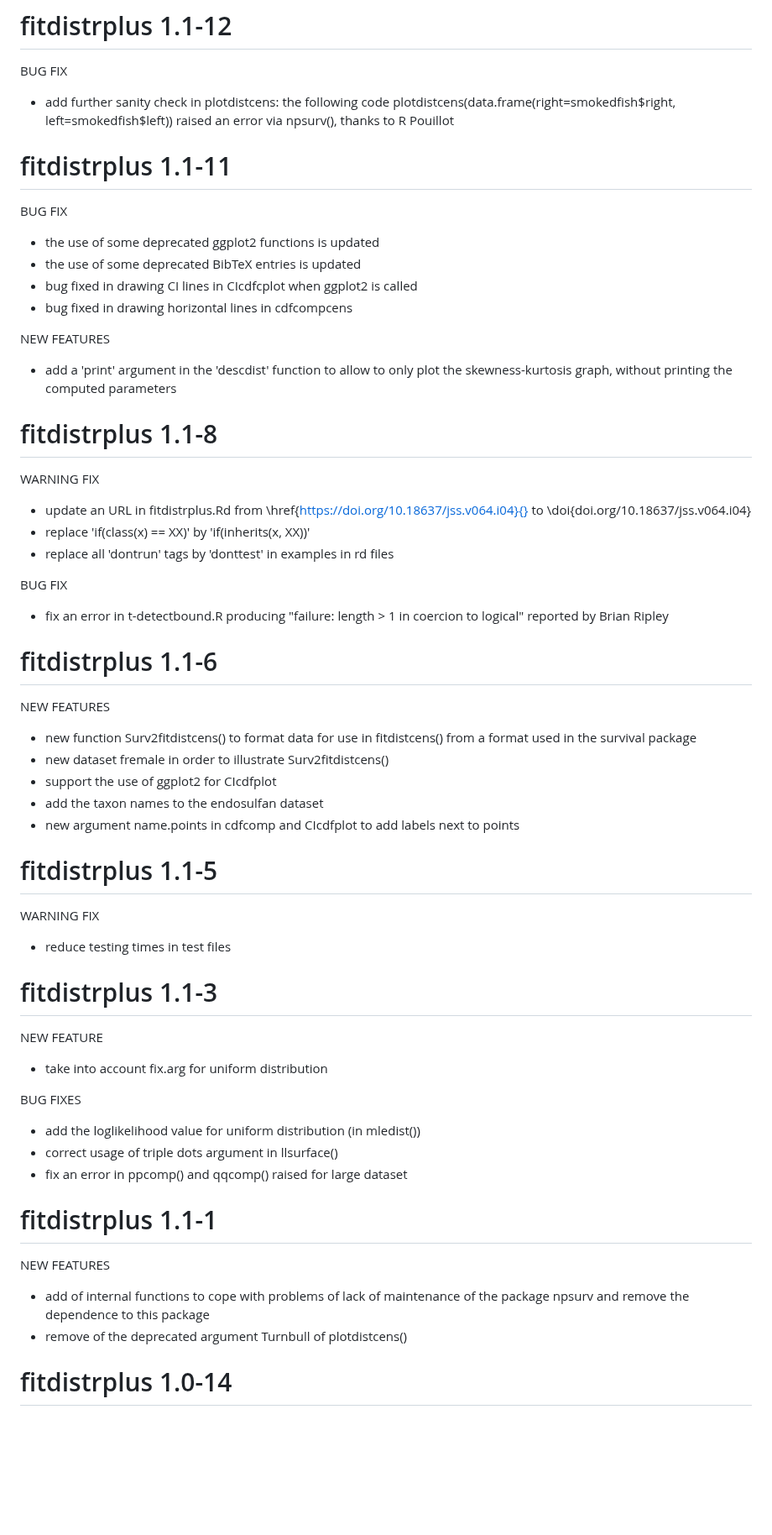
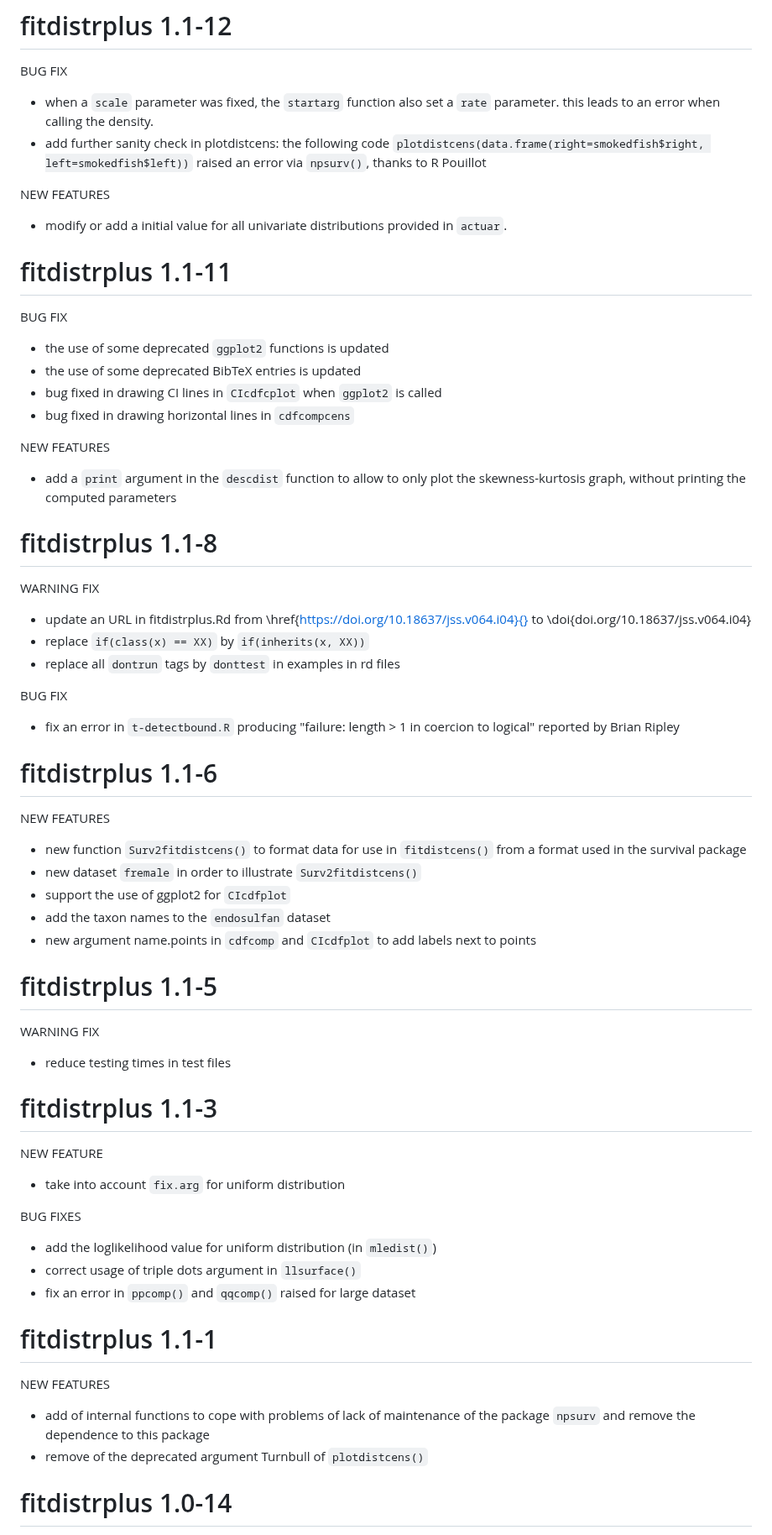
Before and after one commit to lbbe-software/fitdistrplus, a Markdown page: NEWS.md, the part around one of its changes. Shown at 84% size. GitHub-like rendering; blank space fills up the shorter version.

```diff
--- a/NEWS.md
+++ b/NEWS.md
@@ -2,20 +2,26 @@
 
 BUG FIX
 
-- add further sanity check in plotdistcens: the following code plotdistcens(data.frame(right=smokedfish$right, left=smokedfish$left)) raised an error via npsurv(), thanks to R Pouillot
+- when a `scale` parameter was fixed, the `startarg` function also set a `rate` parameter. this leads to an error when calling the density.
+- add further sanity check in plotdistcens: the following code `plotdistcens(data.frame(right=smokedfish$right, left=smokedfish$left))` raised an error via `npsurv()`, thanks to R Pouillot
+
+
+NEW FEATURES
+
+- modify or add a initial value for all univariate distributions provided in `actuar`.
 
 # fitdistrplus 1.1-11
 
 BUG FIX
 
-- the use of some deprecated ggplot2 functions is updated
+- the use of some deprecated `ggplot2` functions is updated
 - the use of some deprecated BibTeX entries is updated
-- bug fixed in drawing CI lines in CIcdfcplot when ggplot2 is called
-- bug fixed in drawing horizontal lines in cdfcompcens
+- bug fixed in drawing CI lines in `CIcdfcplot` when `ggplot2` is called
+- bug fixed in drawing horizontal lines in `cdfcompcens`
 
 NEW FEATURES
 
-- add a 'print' argument in the 'descdist' function to allow to only plot the skewness-kurtosis graph, without printing the computed parameters
+- add a `print` argument in the `descdist` function to allow to only plot the skewness-kurtosis graph, without printing the computed parameters
 
 # fitdistrplus 1.1-8
 
@@ -23,12 +29,12 @@ WARNING FIX
 
 - update an URL in fitdistrplus.Rd from \href{https://doi.org/10.18637/jss.v064.i04}{} to
 \doi{doi.org/10.18637/jss.v064.i04}
-- replace 'if(class(x) == XX)' by 'if(inherits(x, XX))'
-- replace all 'dontrun' tags by 'donttest' in examples in rd files
+- replace `if(class(x) == XX)` by `if(inherits(x, XX))`
+- replace all `dontrun` tags by `donttest` in examples in rd files
 
 BUG FIX
 
-- fix an error in t-detectbound.R producing "failure: length > 1 in coercion to logical"
+- fix an error in `t-detectbound.R` producing "failure: length > 1 in coercion to logical"
 reported by Brian Ripley
 
 
@@ -36,12 +42,12 @@ reported by Brian Ripley
 
 NEW FEATURES
 
-- new function Surv2fitdistcens() to format data for use in fitdistcens() from a format
+- new function `Surv2fitdistcens()` to format data for use in `fitdistcens()` from a format
 used in the survival package
-- new dataset fremale in order to illustrate Surv2fitdistcens()
-- support the use of ggplot2 for CIcdfplot
-- add the taxon names to the endosulfan dataset
-- new argument name.points in cdfcomp and CIcdfplot to add labels next to points
+- new dataset `fremale` in order to illustrate `Surv2fitdistcens()`
+- support the use of ggplot2 for `CIcdfplot`
+- add the taxon names to the `endosulfan` dataset
+- new argument name.points in `cdfcomp` and `CIcdfplot` to add labels next to points
 
 
 # fitdistrplus 1.1-5
@@ -55,21 +61,21 @@ WARNING FIX
 
 NEW FEATURE
 
-- take into account fix.arg for uniform distribution
+- take into account `fix.arg` for uniform distribution
 
 BUG FIXES
 
-- add the loglikelihood value for uniform distribution (in mledist())
-- correct usage of triple dots argument in llsurface()
-- fix an error in ppcomp() and qqcomp() raised for large dataset
+- add the loglikelihood value for uniform distribution (in `mledist()`)
+- correct usage of triple dots argument in `llsurface()`
+- fix an error in `ppcomp()` and `qqcomp()` raised for large dataset
 
 
 # fitdistrplus 1.1-1
 
 NEW FEATURES
 
-- add of internal functions to cope with problems of lack of maintenance of the package npsurv and remove the dependence to this package
-- remove of the deprecated argument Turnbull of plotdistcens()
+- add of internal functions to cope with problems of lack of maintenance of the package `npsurv` and remove the dependence to this package
+- remove of the deprecated argument Turnbull of `plotdistcens()`
 
 
 # fitdistrplus 1.0-14
```
Also changed, not shown: other parts of NEWS.md (+58 -58 lines).
